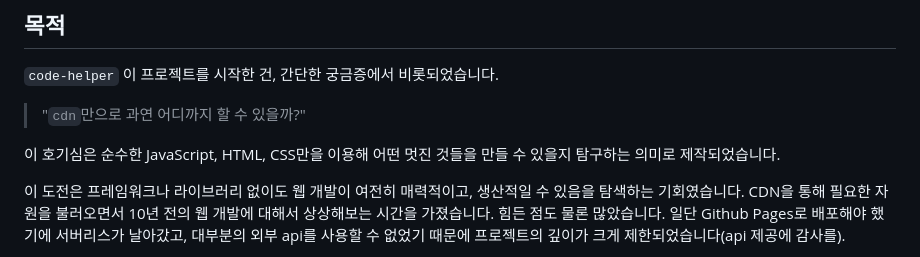
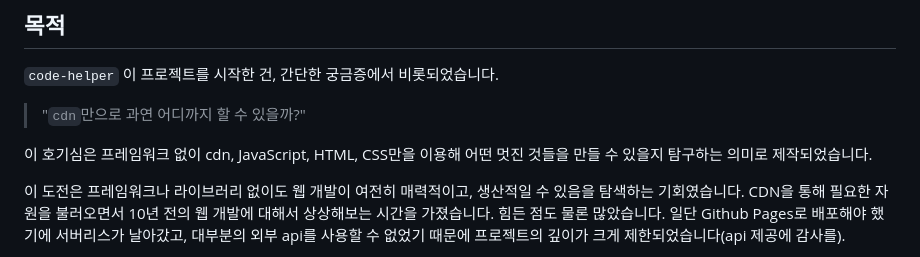
Before and after one commit to matty255/code-helper, a Markdown page: README.md, the part around the change. GitHub-like rendering.

Commit message:
readme: 문구 수정

```diff
--- a/README.md
+++ b/README.md
@@ -10,7 +10,7 @@ Code Helper는 간단한 코드 플레이 그라운드에 GPT-3.5를 직접 통
 
 > "`cdn`만으로 과연 어디까지 할 수 있을까?"
 
-이 호기심은 순수한 JavaScript, HTML, CSS만을 이용해 어떤 멋진 것들을 만들 수 있을지 탐구하는 의미로 제작되었습니다.
+이 호기심은 프레임워크 없이 cdn, JavaScript, HTML, CSS만을 이용해 어떤 멋진 것들을 만들 수 있을지 탐구하는 의미로 제작되었습니다.
 
 이 도전은 프레임워크나 라이브러리 없이도 웹 개발이 여전히 매력적이고, 생산적일 수 있음을 탐색하는 기회였습니다. CDN을 통해 필요한 자원을 불러오면서 10년 전의 웹 개발에 대해서 상상해보는 시간을 가졌습니다. 힘든 점도 물론 많았습니다. 일단 Github Pages로 배포해야 했기에 서버리스가 날아갔고, 대부분의 외부 api를 사용할 수 없었기 때문에 프로젝트의 깊이가 크게 제한되었습니다(api 제공에 감사를).
 
```
